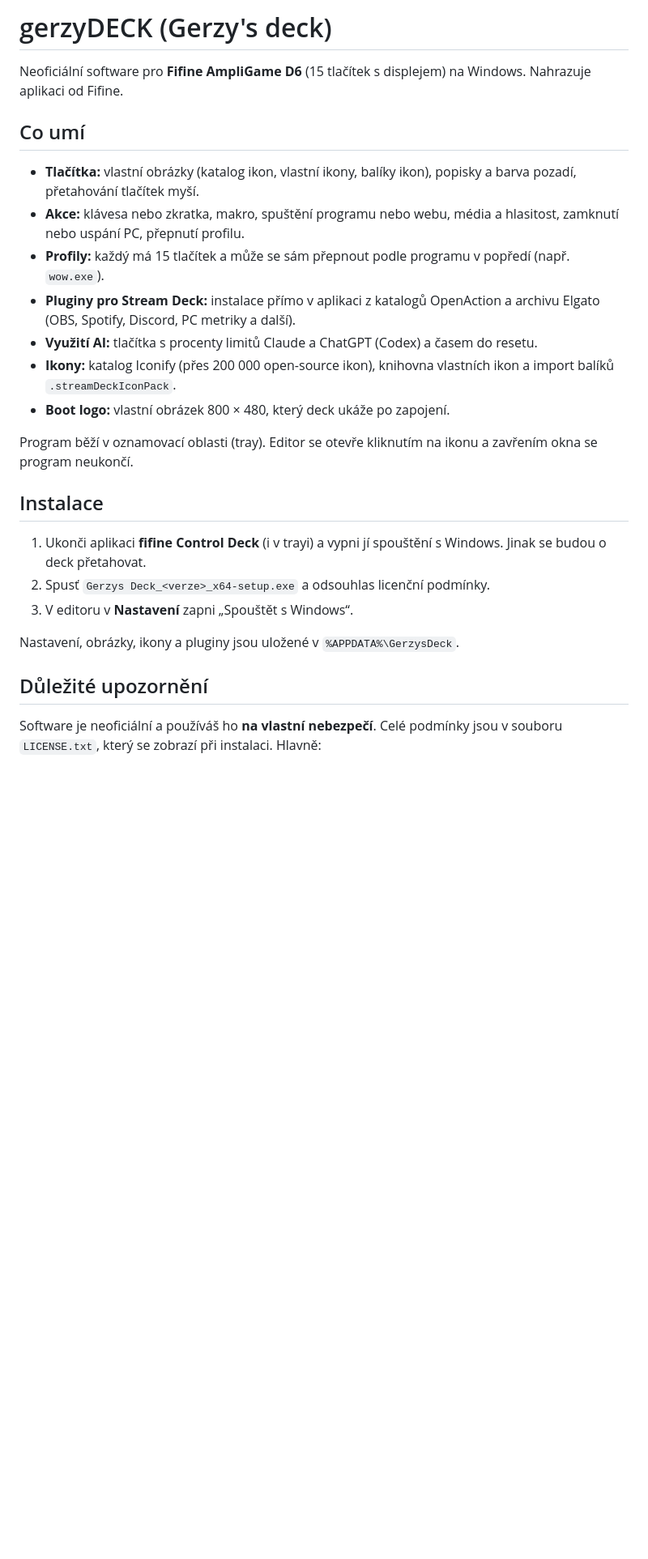
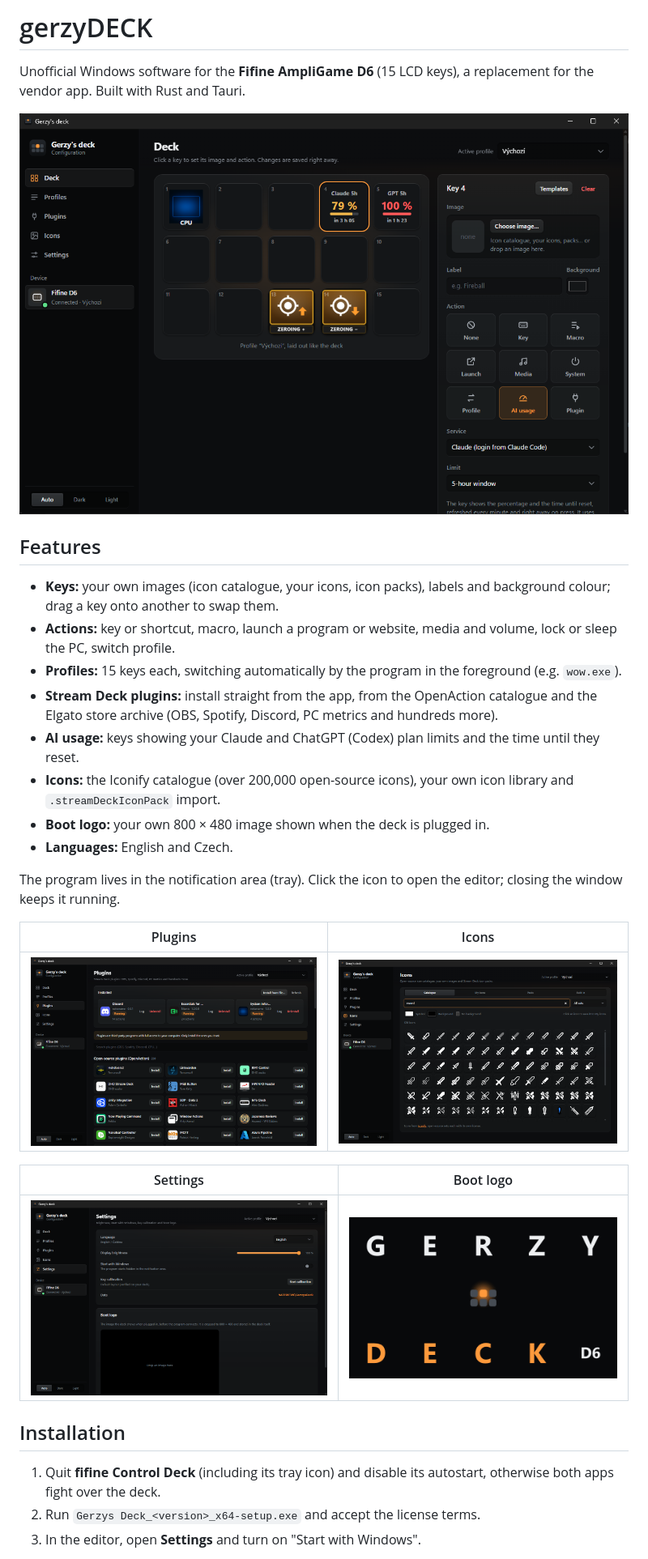
Before and after one commit to gerzydev/gerzydeck, a Markdown page: README.md, the part around one of its changes. Shown at 81% size. Drawn GitHub-style; pictures changed too: docs/screenshots/boot-logo.png (added), docs/screenshots/deck.png (added), docs/screenshots/icons.png (added); blank space fills up the shorter version.

Commit message:
docs: English README with screenshots and credits
Co-Authored-By: Claude Opus 5.5 <noreply@anthropic.com>

```diff
--- a/README.md
+++ b/README.md
@@ -1,28 +1,33 @@
-# gerzyDECK (Gerzy's deck)
+# gerzyDECK
 
-Neoficiální software pro **Fifine AmpliGame D6** (15 tlačítek s displejem) na Windows. Nahrazuje aplikaci od Fifine.
+Unofficial Windows software for the **Fifine AmpliGame D6** (15 LCD keys), a replacement for the vendor app. Built with Rust and Tauri.
 
-## Co umí
+![Deck editor](docs/screenshots/deck.png)
 
-- **Tlačítka:** vlastní obrázky (katalog ikon, vlastní ikony, balíky ikon), popisky a barva pozadí, přetahování tlačítek myší.
-- **Akce:** klávesa nebo zkratka, makro, spuštění programu nebo webu, média a hlasitost, zamknutí nebo uspání PC, přepnutí profilu.
-- **Profily:** každý má 15 tlačítek a může se sám přepnout podle programu v popředí (např. `wow.exe`).
-- **Pluginy pro Stream Deck:** instalace přímo v aplikaci z katalogů OpenAction a archivu Elgato (OBS, Spotify, Discord, PC metriky a další).
-- **Využití AI:** tlačítka s procenty limitů Claude a ChatGPT (Codex) a časem do resetu.
-- **Ikony:** katalog Iconify (přes 200 000 open-source ikon), knihovna vlastních ikon a import balíků `.streamDeckIconPack`.
-- **Boot logo:** vlastní obrázek 800 × 480, který deck ukáže po zapojení.
+## Features
 
-Program běží v oznamovací oblasti (tray). Editor se otevře kliknutím na ikonu a zavřením okna se program neukončí.
+- **Keys:** your own images (icon catalogue, your icons, icon packs), labels and background colour; drag a key onto another to swap them.
+- **Actions:** key or shortcut, macro, launch a program or website, media and volume, lock or sleep the PC, switch profile.
+- **Profiles:** 15 keys each, switching automatically by the program in the foreground (e.g. `wow.exe`).
+- **Stream Deck plugins:** install straight from the app, from the OpenAction catalogue and the Elgato store archive (OBS, Spotify, Discord, PC metrics and hundreds more).
+- **AI usage:** keys showing your Claude and ChatGPT (Codex) plan limits and the time until they reset.
+- **Icons:** the Iconify catalogue (over 200,000 open-source icons), your own icon library and `.streamDeckIconPack` import.
+- **Boot logo:** your own 800 × 480 image shown when the deck is plugged in.
+- **Languages:** English and Czech.
 
-## Instalace
+The program lives in the notification area (tray). Click the icon to open the editor; closing the window keeps it running.
 
-1. Ukonči aplikaci **fifine Control Deck** (i v trayi) a vypni jí spouštění s Windows. Jinak se budou o deck přetahovat.
-2. Spusť `Gerzys Deck_<verze>_x64-setup.exe` a odsouhlas licenční podmínky.
-3. V editoru v **Nastavení** zapni „Spouštět s Windows“.
+| Plugins | Icons |
+| --- | --- |
+| ![Plugins](docs/screenshots/plugins.png) | ![Icons](docs/screenshots/icons.png) |
 
-Nastavení, obrázky, ikony a pluginy jsou uložené v `%APPDATA%\GerzysDeck`.
+| Settings | Boot logo |
+| --- | --- |
+| ![Settings](docs/screenshots/settings.png) | ![Boot logo](docs/screenshots/boot-logo.png) |
 
-## Důležité upozornění
+## Installation
 
-Software je neoficiální a používáš ho **na vlastní nebezpečí**. Celé podmínky jsou v souboru `LICENSE.txt`, který se zobrazí při instalaci. Hlavně:
+1. Quit **fifine Control Deck** (including its tray icon) and disable its autostart, otherwise both apps fight over the deck.
+2. Run `Gerzys Deck_<version>_x64-setup.exe` and accept the license terms.
+3. In the editor, open **Settings** and turn on "Start with Windows".
 
```
Also changed, not shown: other parts of README.md (+34 -20 lines).
